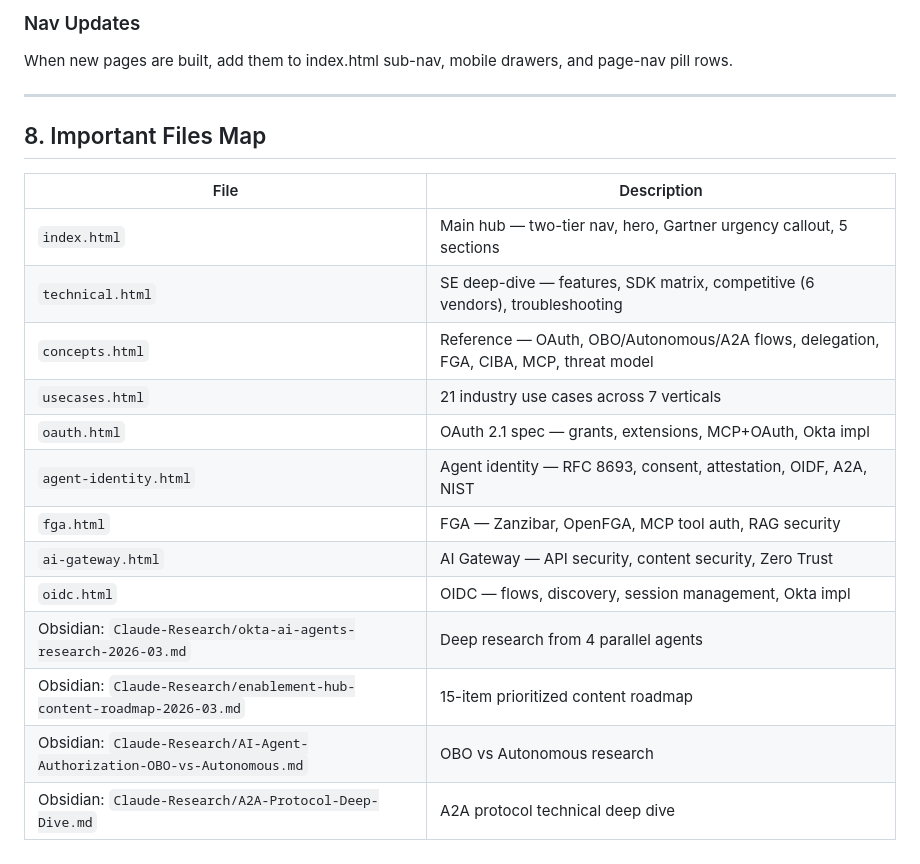
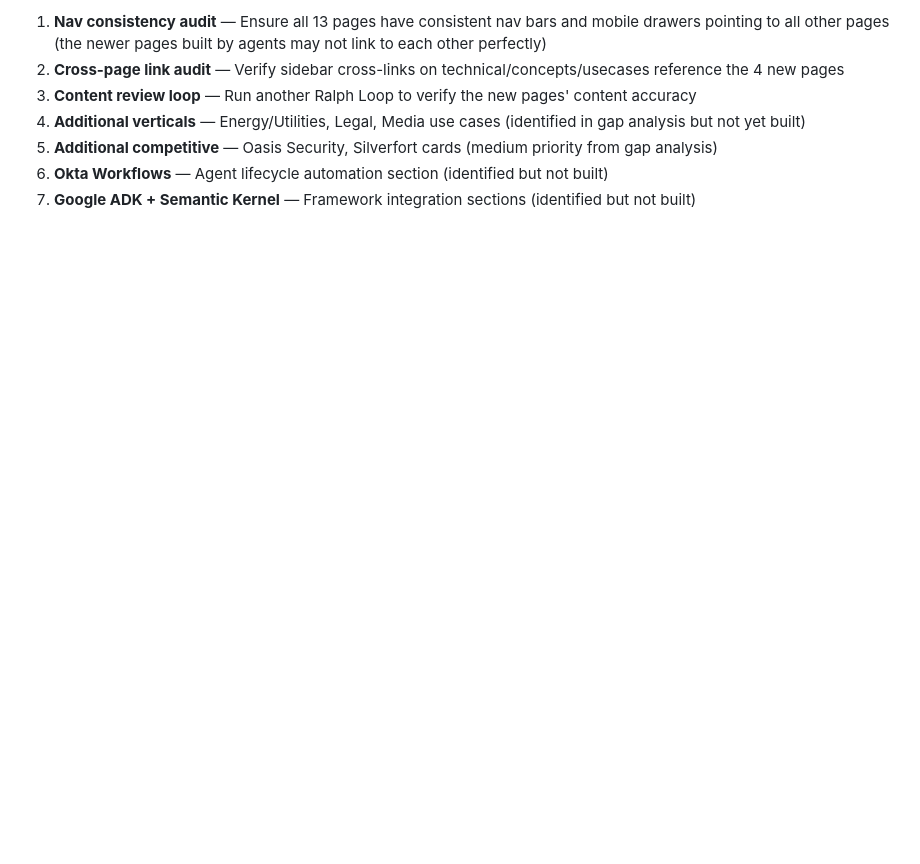
Before and after one commit to Zantonse/okta-ai-enablement, a Markdown page: HANDOVER.md, the part around one of its changes. GitHub-like rendering; blank space fills up the shorter version.

```diff
--- a/HANDOVER.md
+++ b/HANDOVER.md
@@ -99,22 +119,7 @@ Massive session covering nav restructure, UI fixes, content accuracy, deep resea
-### Nav Updates
-When new pages are built, add them to index.html sub-nav, mobile drawers, and page-nav pill rows.
-
----
-
-## 8. Important Files Map
-
-| File | Description |
-|------|-------------|
-| `index.html` | Main hub — two-tier nav, hero, Gartner urgency callout, 5 sections |
-| `technical.html` | SE deep-dive — features, SDK matrix, competitive (6 vendors), troubleshooting |
-| `concepts.html` | Reference — OAuth, OBO/Autonomous/A2A flows, delegation, FGA, CIBA, MCP, threat model |
-| `usecases.html` | 21 industry use cases across 7 verticals |
-| `oauth.html` | OAuth 2.1 spec — grants, extensions, MCP+OAuth, Okta impl |
-| `agent-identity.html` | Agent identity — RFC 8693, consent, attestation, OIDF, A2A, NIST |
-| `fga.html` | FGA — Zanzibar, OpenFGA, MCP tool auth, RAG security |
-| `ai-gateway.html` | AI Gateway — API security, content security, Zero Trust |
-| `oidc.html` | OIDC — flows, discovery, session management, Okta impl |
-| Obsidian: `Claude-Research/okta-ai-agents-research-2026-03.md` | Deep research from 4 parallel agents |
-| Obsidian: `Claude-Research/enablement-hub-content-roadmap-2026-03.md` | 15-item prioritized content roadmap |
-| Obsidian: `Claude-Research/AI-Agent-Authorization-OBO-vs-Autonomous.md` | OBO vs Autonomous research |
-| Obsidian: `Claude-Research/A2A-Protocol-Deep-Dive.md` | A2A protocol technical deep dive |
+1. **Nav consistency audit** — Ensure all 13 pages have consistent nav bars and mobile drawers pointing to all other pages (the newer pages built by agents may not link to each other perfectly)
+2. **Cross-page link audit** — Verify sidebar cross-links on technical/concepts/usecases reference the 4 new pages
+3. **Content review loop** — Run another Ralph Loop to verify the new pages' content accuracy
+4. **Additional verticals** — Energy/Utilities, Legal, Media use cases (identified in gap analysis but not yet built)
+5. **Additional competitive** — Oasis Security, Silverfort cards (medium priority from gap analysis)
+6. **Okta Workflows** — Agent lifecycle automation section (identified but not built)
+7. **Google ADK + Semantic Kernel** — Framework integration sections (identified but not built)
```
Also changed, not shown: other parts of HANDOVER.md (+78 -58 lines).
